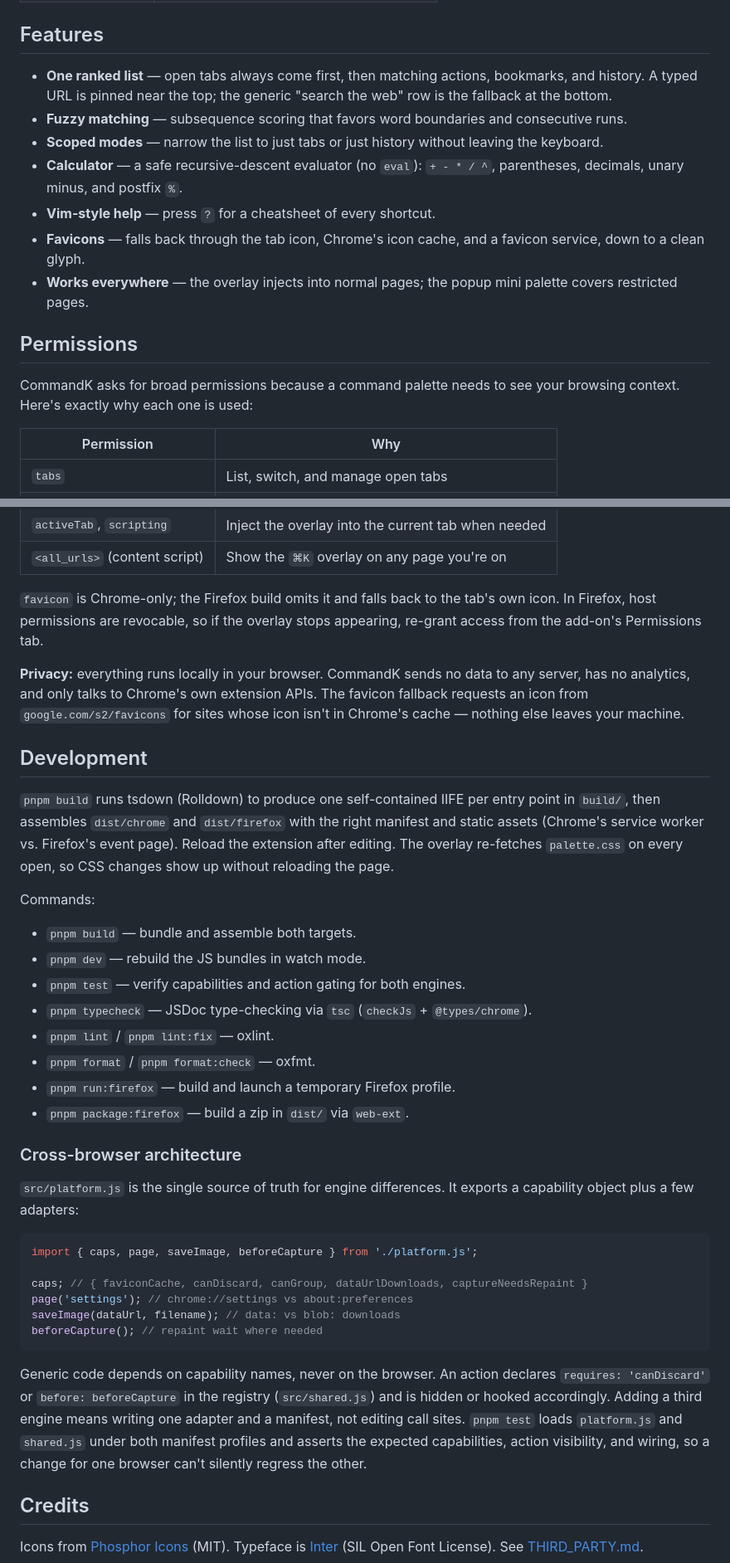
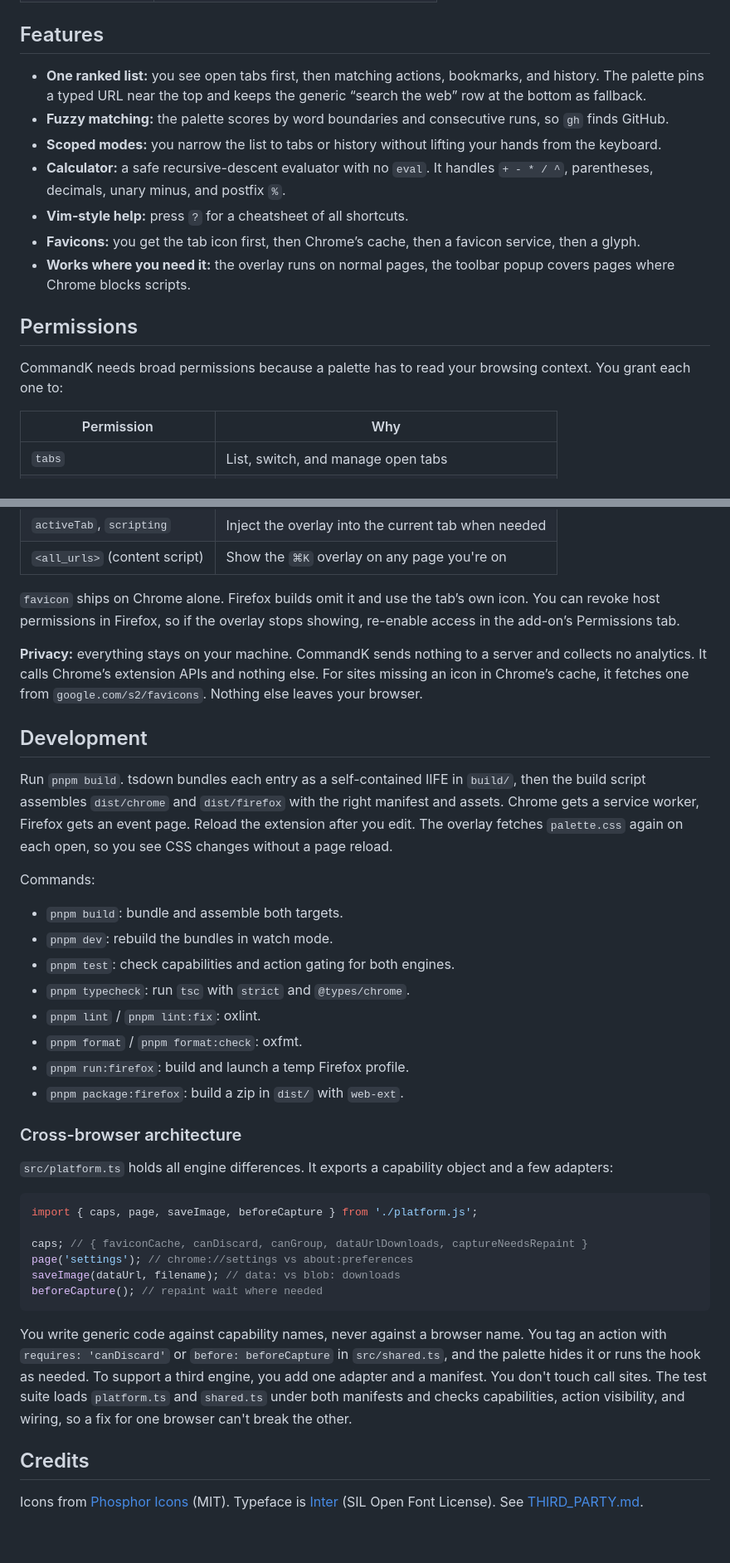
Before and after one commit to Vikram-Hegde/command, a Markdown page: README.md, 2 parts joined by grey strips. Shown at 83% size. Drawn GitHub-style; blank space fills up the shorter version.

Commit message:
docs: deslop README per stop-slop
- active voice with human subject, no filler openers or em dashes
- remove adverbs, vague declaratives, false agency, passive voice
- put reader in the room, vary rhythm, trust facts without softening
- update platform/shared refs to .ts

````diff
--- a/README.md
+++ b/README.md
@@ -68,17 +68,17 @@ The palette opens in **SEARCH** mode. Press <kbd>Esc</kbd> to enter **NORMAL** m
 
 ## Features
 
-- **One ranked list** — open tabs always come first, then matching actions, bookmarks, and history. A typed URL is pinned near the top; the generic "search the web" row is the fallback at the bottom.
-- **Fuzzy matching** — subsequence scoring that favors word boundaries and consecutive runs.
-- **Scoped modes** — narrow the list to just tabs or just history without leaving the keyboard.
-- **Calculator** — a safe recursive-descent evaluator (no `eval`): `+ - * / ^`, parentheses, decimals, unary minus, and postfix `%`.
-- **Vim-style help** — press `?` for a cheatsheet of every shortcut.
-- **Favicons** — falls back through the tab icon, Chrome's icon cache, and a favicon service, down to a clean glyph.
-- **Works everywhere** — the overlay injects into normal pages; the popup mini palette covers restricted pages.
+- **One ranked list:** you see open tabs first, then matching actions, bookmarks, and history. The palette pins a typed URL near the top and keeps the generic “search the web” row at the bottom as fallback.
+- **Fuzzy matching:** the palette scores by word boundaries and consecutive runs, so `gh` finds GitHub.
+- **Scoped modes:** you narrow the list to tabs or history without lifting your hands from the keyboard.
+- **Calculator:** a safe recursive-descent evaluator with no `eval`. It handles `+ - * / ^`, parentheses, decimals, unary minus, and postfix `%`.
+- **Vim-style help:** press `?` for a cheatsheet of all shortcuts.
+- **Favicons:** you get the tab icon first, then Chrome’s cache, then a favicon service, then a glyph.
+- **Works where you need it:** the overlay runs on normal pages, the toolbar popup covers pages where Chrome blocks scripts.
 
 ## Permissions
 
-CommandK asks for broad permissions because a command palette needs to see your browsing context. Here's exactly why each one is used:
+CommandK needs broad permissions because a palette has to read your browsing context. You grant each one to:
 
 | Permission                    | Why                                                 |
 | ----------------------------- | --------------------------------------------------- |
@@ -92,35 +92,30 @@ CommandK asks for broad permissions because a command palette needs to see your
 | `activeTab`, `scripting`      | Inject the overlay into the current tab when needed |
 | `<all_urls>` (content script) | Show the `⌘K` overlay on any page you're on         |
 
-`favicon` is Chrome-only; the Firefox build omits it and falls back to the tab's own icon. In Firefox, host permissions are revocable, so if the overlay stops appearing, re-grant access from the add-on's Permissions tab.
+`favicon` ships on Chrome alone. Firefox builds omit it and use the tab’s own icon. You can revoke host permissions in Firefox, so if the overlay stops showing, re-enable access in the add-on’s Permissions tab.
 
-**Privacy:** everything runs locally in your browser. CommandK sends no data to any server, has no analytics, and only talks to Chrome's own extension APIs. The favicon fallback requests an icon from `google.com/s2/favicons` for sites whose icon isn't in Chrome's cache — nothing else leaves your machine.
+**Privacy:** everything stays on your machine. CommandK sends nothing to a server and collects no analytics. It calls Chrome’s extension APIs and nothing else. For sites missing an icon in Chrome’s cache, it fetches one from `google.com/s2/favicons`. Nothing else leaves your browser.
 
 ## Development
 
-`pnpm build` runs tsdown (Rolldown) to produce one self-contained IIFE per entry
-point in `build/`, then assembles `dist/chrome` and `dist/firefox` with the right
-manifest and static assets (Chrome's service worker vs. Firefox's event page).
-Reload the extension after editing. The overlay re-fetches `palette.css` on every
-open, so CSS changes show up without reloading the page.
+Run `pnpm build`. tsdown bundles each entry as a self-contained IIFE in `build/`, then the build script assembles `dist/chrome` and `dist/firefox` with the right manifest and assets. Chrome gets a service worker, Firefox gets an event page. Reload the extension after you edit. The overlay fetches `palette.css` again on each open, so you see CSS changes without a page reload.
 
 Commands:
 
-- `pnpm build` — bundle and assemble both targets.
-- `pnpm dev` — rebuild the JS bundles in watch mode.
-- `pnpm test` — verify capabilities and action gating for both engines.
-- `pnpm typecheck` — JSDoc type-checking via `tsc` (`checkJs` + `@types/chrome`).
-- `pnpm lint` / `pnpm lint:fix` — oxlint.
-- `pnpm format` / `pnpm format:check` — oxfmt.
-- `pnpm run:firefox` — build and launch a temporary Firefox profile.
-- `pnpm package:firefox` — build a zip in `dist/` via `web-ext`.
+- `pnpm build`: bundle and assemble both targets.
+- `pnpm dev`: rebuild the bundles in watch mode.
+- `pnpm test`: check capabilities and action gating for both engines.
+- `pnpm typecheck`: run `tsc` with `strict` and `@types/chrome`.
+- `pnpm lint` / `pnpm lint:fix`: oxlint.
+- `pnpm format` / `pnpm format:check`: oxfmt.
+- `pnpm run:firefox`: build and launch a temp Firefox profile.
+- `pnpm package:firefox`: build a zip in `dist/` with `web-ext`.
 
 ### Cross-browser architecture
 
-`src/platform.js` is the single source of truth for engine differences. It
-exports a capability object plus a few adapters:
+`src/platform.ts` holds all engine differences. It exports a capability object and a few adapters:
 
-```js
+```ts
 import { caps, page, saveImage, beforeCapture } from './platform.js';
 
 caps; // { faviconCache, canDiscard, canGroup, dataUrlDownloads, captureNeedsRepaint }
@@ -129,13 +124,7 @@ saveImage(dataUrl, filename); // data: vs blob: downloads
 beforeCapture(); // repaint wait where needed
 ```
 
-Generic code depends on capability names, never on the browser. An action
-declares `requires: 'canDiscard'` or `before: beforeCapture` in the registry
-(`src/shared.js`) and is hidden or hooked accordingly. Adding a third engine
-means writing one adapter and a manifest, not editing call sites. `pnpm test`
-loads `platform.js` and `shared.js` under both manifest profiles and asserts the
-expected capabilities, action visibility, and wiring, so a change for one
-browser can't silently regress the other.
+You write generic code against capability names, never against a browser name. You tag an action with `requires: 'canDiscard'` or `before: beforeCapture` in `src/shared.ts`, and the palette hides it or runs the hook as needed. To support a third engine, you add one adapter and a manifest. You don't touch call sites. The test suite loads `platform.ts` and `shared.ts` under both manifests and checks capabilities, action visibility, and wiring, so a fix for one browser can't break the other.
 
 ## Credits
 
````
Also changed, not shown: other parts of README.md (+16 -16 lines).
